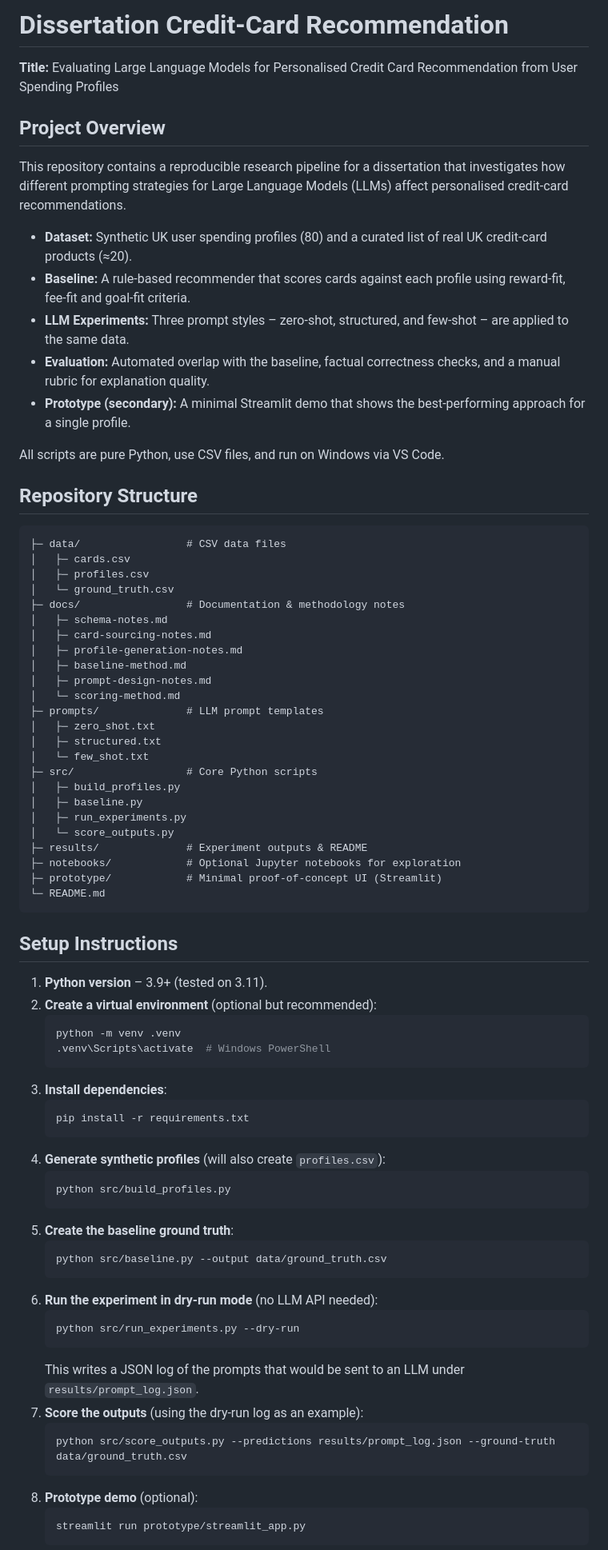
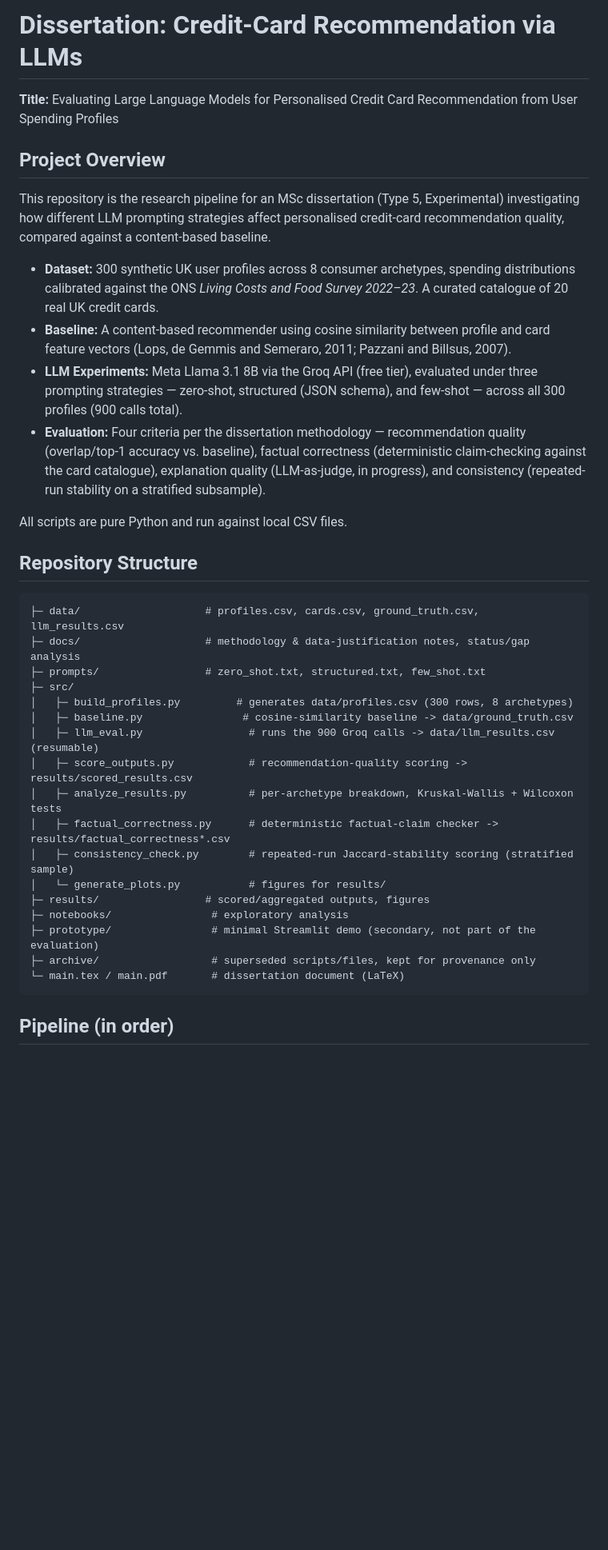
Before and after one commit to hindvratsingh-ux/dissertation-creditcard-llm, a Markdown page: README.md, the part around one of its changes. Shown at 80% size. Rendered like a GitHub page; blank space fills up the shorter version.

Commit message:
fix: actually commit rewritten README (previous commit picked up stale index)

````diff
--- a/README.md
+++ b/README.md
@@ -1,76 +1,39 @@
-# Dissertation Credit‑Card Recommendation
+# Dissertation: Credit-Card Recommendation via LLMs
 
 **Title:** Evaluating Large Language Models for Personalised Credit Card Recommendation from User Spending Profiles
 
 ## Project Overview
-This repository contains a reproducible research pipeline for a dissertation that investigates how different prompting strategies for Large Language Models (LLMs) affect personalised credit‑card recommendations.
 
-- **Dataset:** Synthetic UK user spending profiles (80) and a curated list of real UK credit‑card products (≈20).
-- **Baseline:** A rule‑based recommender that scores cards against each profile using reward‑fit, fee‑fit and goal‑fit criteria.
-- **LLM Experiments:** Three prompt styles – zero‑shot, structured, and few‑shot – are applied to the same data.
-- **Evaluation:** Automated overlap with the baseline, factual correctness checks, and a manual rubric for explanation quality.
-- **Prototype (secondary):** A minimal Streamlit demo that shows the best‑performing approach for a single profile.
+This repository is the research pipeline for an MSc dissertation (Type 5, Experimental) investigating how different LLM prompting strategies affect personalised credit-card recommendation quality, compared against a content-based baseline.
 
-All scripts are pure Python, use CSV files, and run on Windows via VS Code.
+- **Dataset:** 300 synthetic UK user profiles across 8 consumer archetypes, spending distributions calibrated against the ONS *Living Costs and Food Survey 2022–23*. A curated catalogue of 20 real UK credit cards.
+- **Baseline:** A content-based recommender using cosine similarity between profile and card feature vectors (Lops, de Gemmis and Semeraro, 2011; Pazzani and Billsus, 2007).
+- **LLM Experiments:** Meta Llama 3.1 8B via the Groq API (free tier), evaluated under three prompting strategies — zero-shot, structured (JSON schema), and few-shot — across all 300 profiles (900 calls total).
+- **Evaluation:** Four criteria per the dissertation methodology — recommendation quality (overlap/top-1 accuracy vs. baseline), factual correctness (deterministic claim-checking against the card catalogue), explanation quality (LLM-as-judge, in progress), and consistency (repeated-run stability on a stratified subsample).
+
+All scripts are pure Python and run against local CSV files.
 
 ## Repository Structure
+
 ```
-├─ data/                 # CSV data files
-│   ├─ cards.csv
-│   ├─ profiles.csv
-│   └─ ground_truth.csv
-├─ docs/                 # Documentation & methodology notes
-│   ├─ schema-notes.md
-│   ├─ card-sourcing-notes.md
-│   ├─ profile-generation-notes.md
-│   ├─ baseline-method.md
-│   ├─ prompt-design-notes.md
-│   └─ scoring-method.md
-├─ prompts/              # LLM prompt templates
-│   ├─ zero_shot.txt
-│   ├─ structured.txt
-│   └─ few_shot.txt
-├─ src/                  # Core Python scripts
-│   ├─ build_profiles.py
-│   ├─ baseline.py
-│   ├─ run_experiments.py
-│   └─ score_outputs.py
-├─ results/              # Experiment outputs & README
-├─ notebooks/            # Optional Jupyter notebooks for exploration
-├─ prototype/            # Minimal proof‑of‑concept UI (Streamlit)
-└─ README.md
+├─ data/                    # profiles.csv, cards.csv, ground_truth.csv, llm_results.csv
+├─ docs/                    # methodology & data-justification notes, status/gap analysis
+├─ prompts/                 # zero_shot.txt, structured.txt, few_shot.txt
+├─ src/
+│   ├─ build_profiles.py         # generates data/profiles.csv (300 rows, 8 archetypes)
+│   ├─ baseline.py                # cosine-similarity baseline -> data/ground_truth.csv
+│   ├─ llm_eval.py                 # runs the 900 Groq calls -> data/llm_results.csv (resumable)
+│   ├─ score_outputs.py            # recommendation-quality scoring -> results/scored_results.csv
+│   ├─ analyze_results.py          # per-archetype breakdown, Kruskal-Wallis + Wilcoxon tests
+│   ├─ factual_correctness.py      # deterministic factual-claim checker -> results/factual_correctness*.csv
+│   ├─ consistency_check.py        # repeated-run Jaccard-stability scoring (stratified sample)
+│   └─ generate_plots.py           # figures for results/
+├─ results/                 # scored/aggregated outputs, figures
+├─ notebooks/                # exploratory analysis
+├─ prototype/                # minimal Streamlit demo (secondary, not part of the evaluation)
+├─ archive/                  # superseded scripts/files, kept for provenance only
+└─ main.tex / main.pdf       # dissertation document (LaTeX)
 ```
 
-## Setup Instructions
-1. **Python version** – 3.9+ (tested on 3.11).
-2. **Create a virtual environment** (optional but recommended):
-   ```bash
-   python -m venv .venv
-   .venv\Scripts\activate  # Windows PowerShell
-   ```
-3. **Install dependencies**:
-   ```bash
-   pip install -r requirements.txt
-   ```
-4. **Generate synthetic profiles** (will also create `profiles.csv`):
-   ```bash
-   python src/build_profiles.py
-   ```
-5. **Create the baseline ground truth**:
-   ```bash
-   python src/baseline.py --output data/ground_truth.csv
-   ```
-6. **Run the experiment in dry‑run mode** (no LLM API needed):
-   ```bash
-   python src/run_experiments.py --dry-run
-   ```
-   This writes a JSON log of the prompts that would be sent to an LLM under `results/prompt_log.json`.
-7. **Score the outputs** (using the dry‑run log as an example):
-   ```bash
-   python src/score_outputs.py --predictions results/prompt_log.json --ground-truth data/ground_truth.csv
-   ```
-8. **Prototype demo** (optional):
-   ```bash
-   streamlit run prototype/streamlit_app.py
-   ```
+## Pipeline (in order)
 
````
Also changed, not shown: other parts of README.md (+19 -11 lines).
